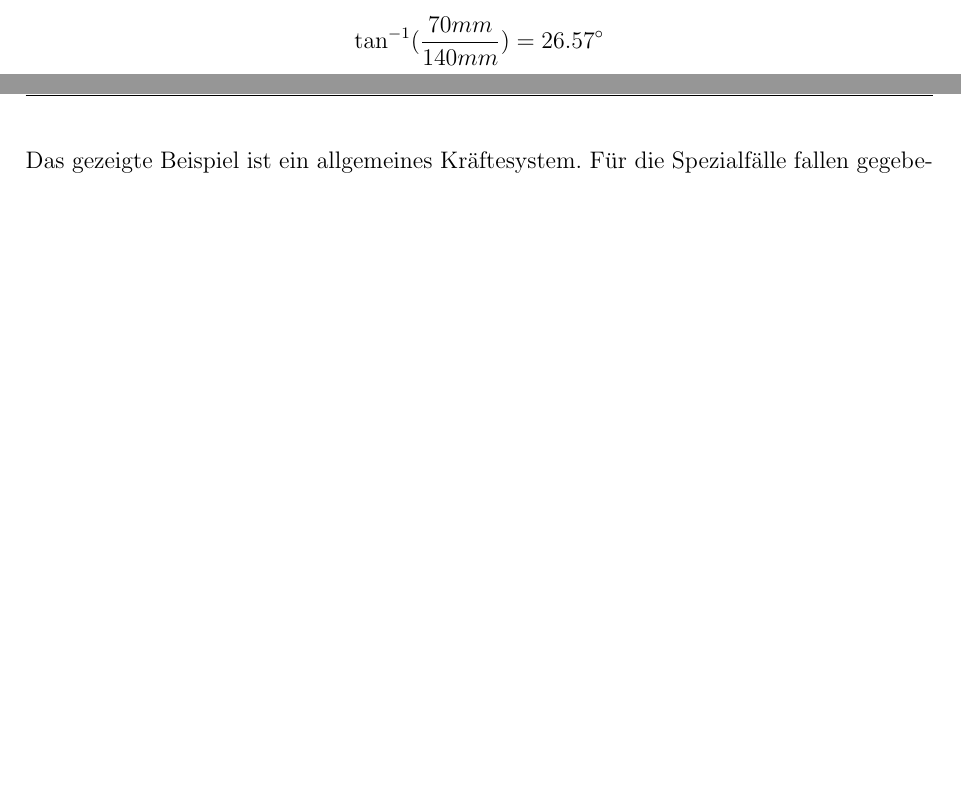
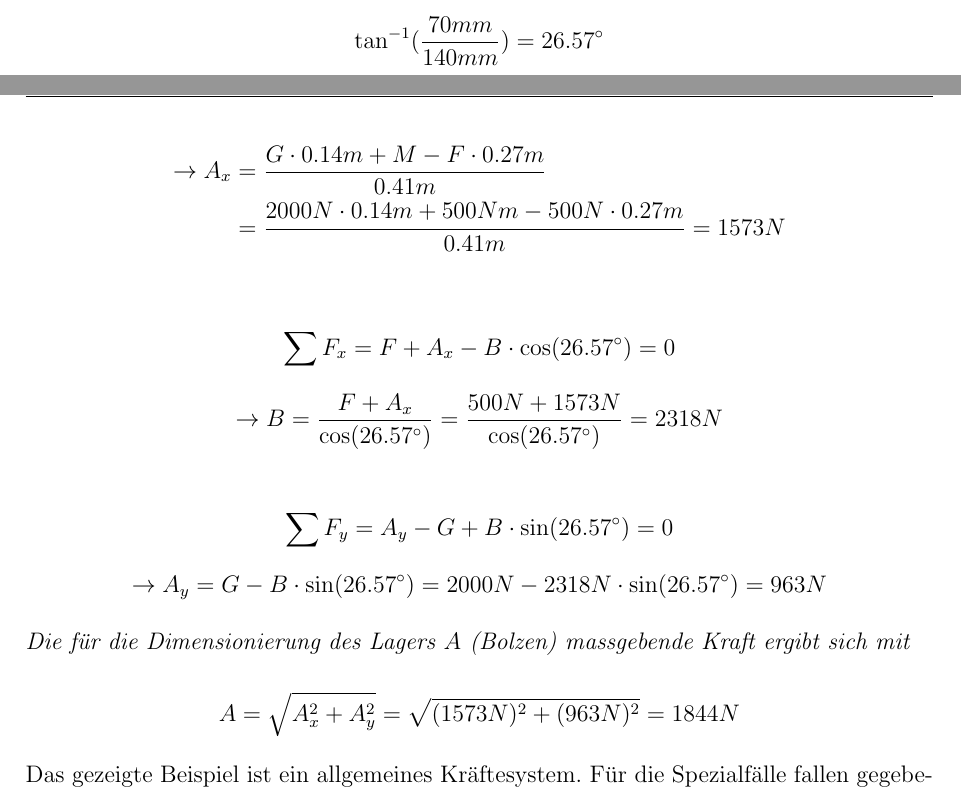
Before and after one commit to ocrum-crumb/inova_physics_script_sem_3, a LaTeX document (main.tex, which reads src/02_Statik_2.tex): two parts of pages 6 and 7 of 14, joined at a grey line, cut so that both start at the same text, the shorter picture padded with empty space. Compiled offline with pdfLaTeX.

Commit message:
Statik 2: completion of example and update preferences of formulas

```diff
--- a/src/02_Statik_2.tex
+++ b/src/02_Statik_2.tex
@@ -101,8 +101,32 @@ resultierende Kraft und das resultierende Moment verschwinden \cite{bartsch_mech
     \end{equation*}
 
     \begin{align*}
-        \sum M_C =
+        \sum M_C = F \cdot 0.27m + A_x \cdot 0.41m - G \cdot 0.14m - M = 0
     \end{align*}
+    \begin{align*}
+        \rightarrow A_x &= \frac{G \cdot 0.14m + M - F \cdot 0.27m}{0.41m} \\
+        &= \frac{2000N \cdot 0.14m + 500Nm - 500N \cdot 0.27m}{0.41m} = 1573N
+    \end{align*}
+
+    \begin{align*}
+        \sum F_x = F + A_x - B \cdot \cos (26.57^{\circ}) = 0
+    \end{align*}
+    \begin{equation*}
+        \rightarrow B = \frac{F + A_x}{\cos (26.57^{\circ})} = \frac{500N + 1573N}{\cos (26.57^{\circ})} = 2318N
+    \end{equation*}
+
+    \begin{align*}
+        \sum F_y = A_y - G + B \cdot \sin (26.57^{\circ}) = 0
+    \end{align*}
+    \begin{equation*}
+        \rightarrow A_y = G - B \cdot \sin (26.57^{\circ}) = 2000N - 2318N \cdot \sin (26.57^{\circ}) = 963N
+    \end{equation*}
+
+    Die für die Dimensionierung des Lagers $A$ (Bolzen) massgebende Kraft ergibt sich mit
+
+    \begin{equation*}
+        A = \sqrt{A_x^2 + A_y^2} = \sqrt{(1573N)^2 + (963N)^2} = 1844N
+    \end{equation*}
 
 \end{bspbox}
 
```
